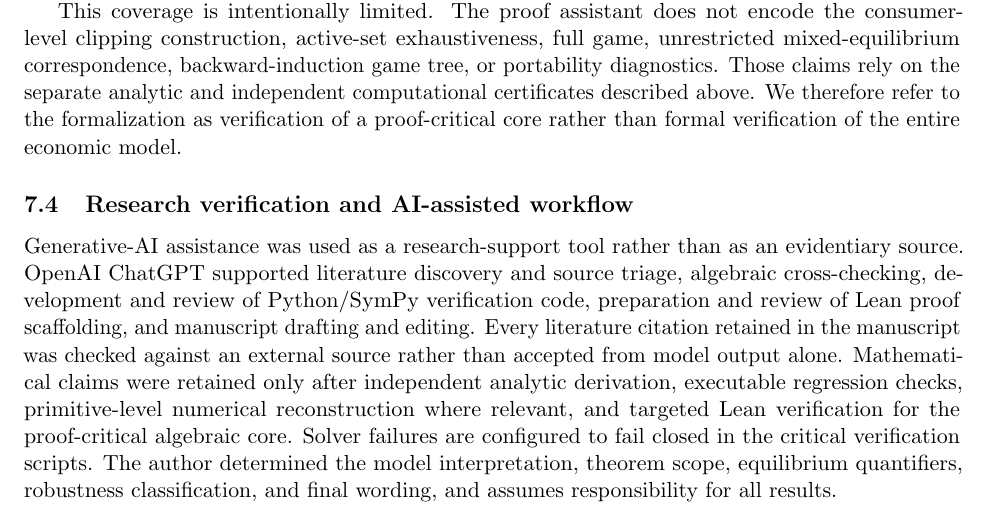
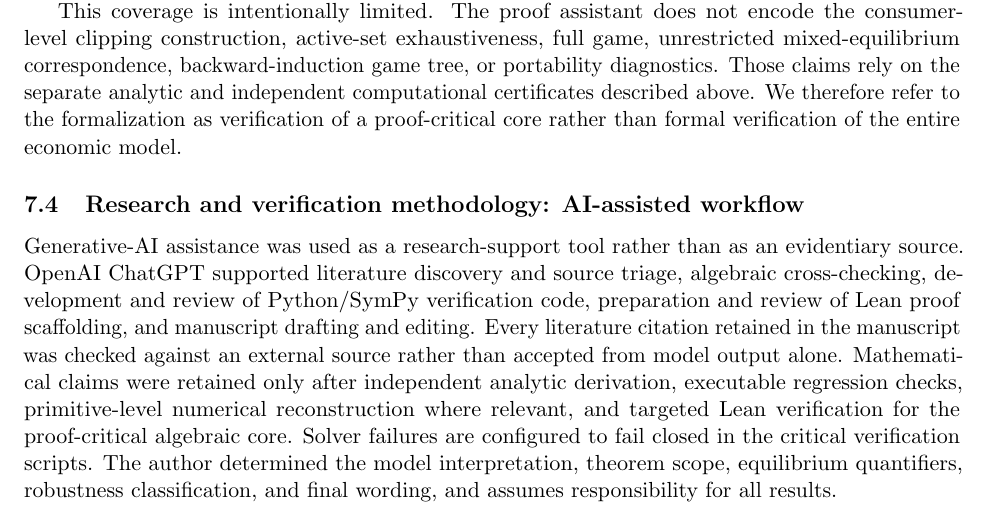
Before and after one commit to ryotamatsuki/shy-stenbacka-2013-customer-recognition-reassessment, a LaTeX paper (manuscript/main.tex, which reads manuscript/sections/07_scope_robustness.tex): part of page 13 of 19, cut so that both start at the same text. Compiled offline with pdfLaTeX.

Commit message:
stage14: clarify research-methodology AI disclosure

```diff
--- a/manuscript/sections/07_scope_robustness.tex
+++ b/manuscript/sections/07_scope_robustness.tex
@@ -49,7 +49,7 @@ The proof-critical algebraic core is formalized in Lean 4 with pinned mathlib de
 This coverage is intentionally limited.  The proof assistant does not encode the consumer-level clipping construction, active-set exhaustiveness, full game, unrestricted mixed-equilibrium correspondence, backward-induction game tree, or portability diagnostics.  Those claims rely on the separate analytic and independent computational certificates described above.  We therefore refer to the formalization as verification of a proof-critical core rather than formal verification of the entire economic model.
 
 
-\subsection{Research verification and AI-assisted workflow}
+\subsection{Research and verification methodology: AI-assisted workflow}
 
 Generative-AI assistance was used as a research-support tool rather than as an evidentiary source.  OpenAI ChatGPT supported literature discovery and source triage, algebraic cross-checking, development and review of Python/SymPy verification code, preparation and review of Lean proof scaffolding, and manuscript drafting and editing.  Every literature citation retained in the manuscript was checked against an external source rather than accepted from model output alone.  Mathematical claims were retained only after independent analytic derivation, executable regression checks, primitive-level numerical reconstruction where relevant, and targeted Lean verification for the proof-critical algebraic core.  Solver failures are configured to fail closed in the critical verification scripts.  The author determined the model interpretation, theorem scope, equilibrium quantifiers, robustness classification, and final wording, and assumes responsibility for all results.
 
```
